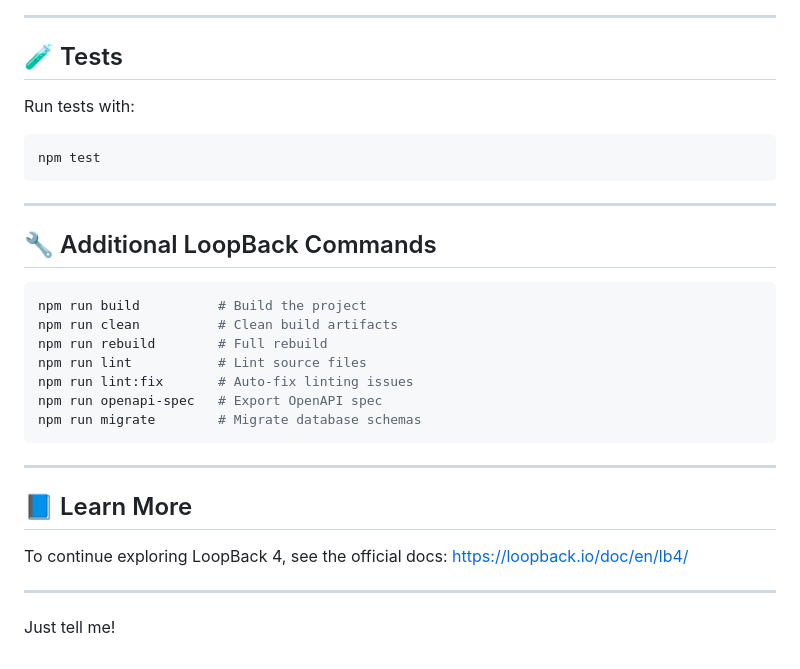
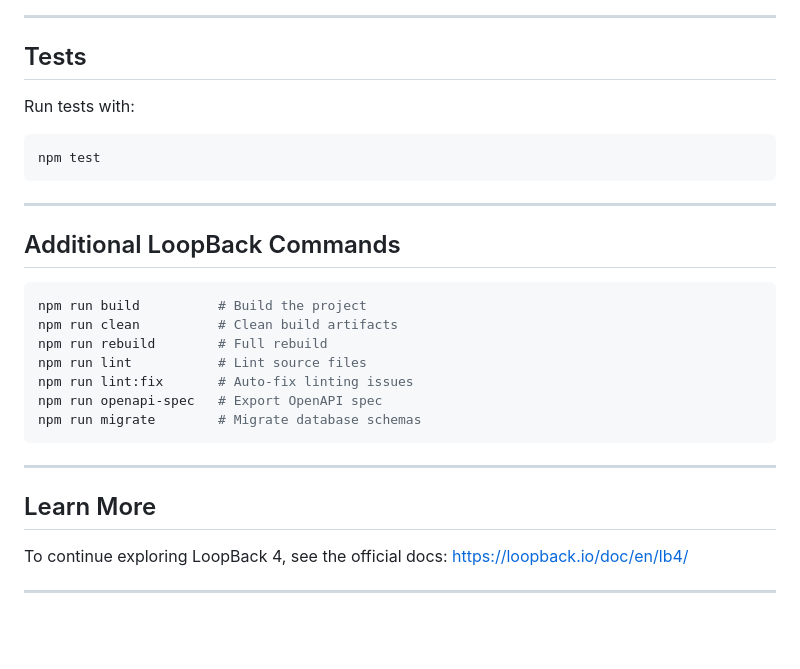
Before and after one commit to Bnguyen8091/Assignment-12-Loopback-API, a Markdown page: README.md, the part around one of its changes. Rendered like a GitHub page; blank space fills up the shorter version.

Commit message:
Update README formatting and section titles

````diff
--- a/README.md
+++ b/README.md
@@ -147,7 +147,7 @@ http://localhost:3000/explorer
 
 ---
 
-## 🧪 Tests
+## Tests
 
 Run tests with:
 
@@ -157,7 +157,7 @@ npm test
 
 ---
 
-## 🔧 Additional LoopBack Commands
+## Additional LoopBack Commands
 
 ```bash
 npm run build          # Build the project
@@ -171,13 +171,9 @@ npm run migrate        # Migrate database schemas
 
 ---
 
-## 📘 Learn More
+## Learn More
 
 To continue exploring LoopBack 4, see the official docs:
 [https://loopback.io/doc/en/lb4/](https://loopback.io/doc/en/lb4/)
 
 ---
-
-
-
-Just tell me!
````
Also changed, not shown: other parts of README.md (+15 -15 lines).
